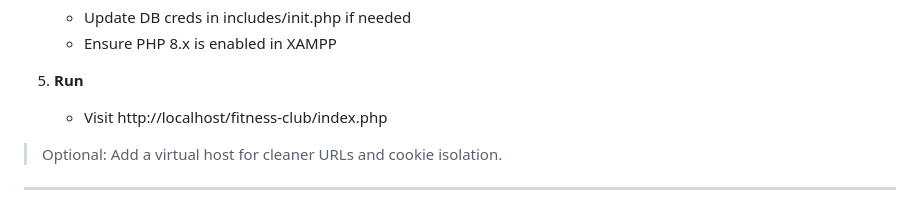
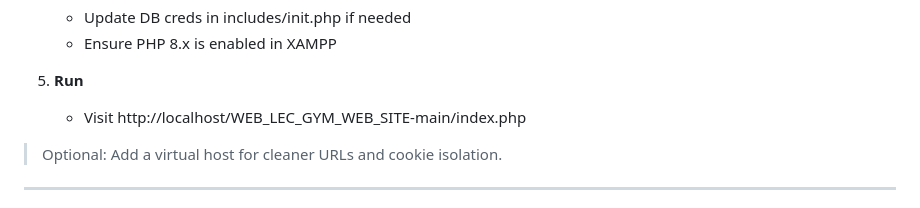
Before and after one commit to Sachitha101/WEB_LEC_GYM_WEB_SITE, a Markdown page: README.md, the part around the change. Drawn GitHub-style.

```diff
--- a/README.md
+++ b/README.md
@@ -167,7 +167,7 @@ Glassmorphism UI, smooth motion, and rounded corners—built with PHP, MySQL, an
    - Ensure PHP 8.x is enabled in XAMPP
 
 5. **Run**
-   - Visit http://localhost/fitness-club/index.php
+   - Visit http://localhost/WEB_LEC_GYM_WEB_SITE-main/index.php
 
 > Optional: Add a virtual host for cleaner URLs and cookie isolation.
 
```
